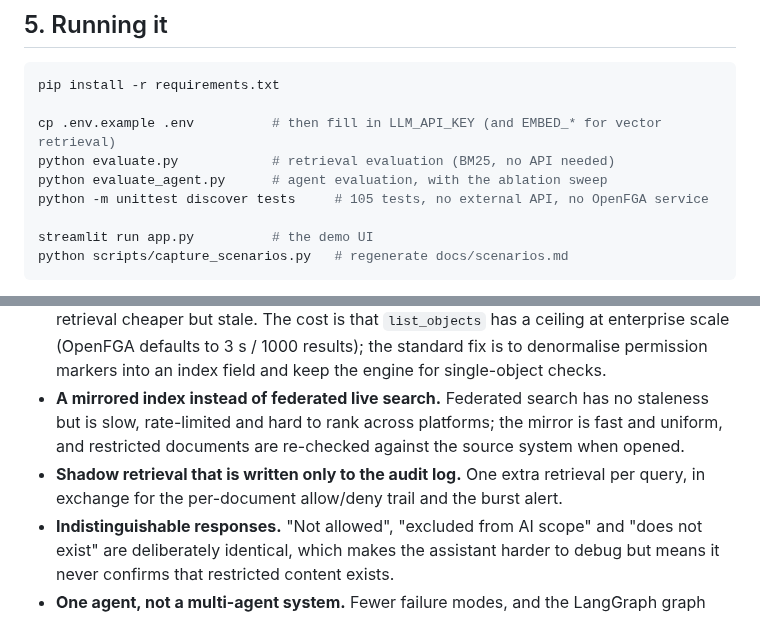
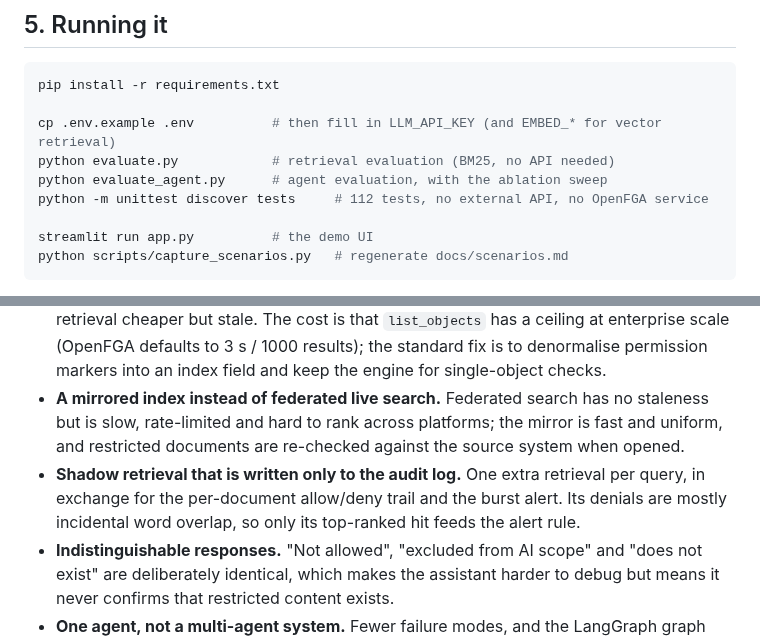
Before and after one commit to zizhengpeng-code/aspire-internal-brain, a Markdown page: README.md, 2 parts joined by grey strips. Rendered like a GitHub page.

```diff
--- a/README.md
+++ b/README.md
@@ -534,7 +544,7 @@ pip install -r requirements.txt
 cp .env.example .env          # then fill in LLM_API_KEY (and EMBED_* for vector retrieval)
 python evaluate.py            # retrieval evaluation (BM25, no API needed)
 python evaluate_agent.py      # agent evaluation, with the ablation sweep
-python -m unittest discover tests     # 105 tests, no external API, no OpenFGA service
+python -m unittest discover tests     # 112 tests, no external API, no OpenFGA service
 
 streamlit run app.py          # the demo UI
 python scripts/capture_scenarios.py   # regenerate docs/scenarios.md
@@ -570,7 +580,8 @@ mmdc -i docs/architecture.mmd -o docs/architecture.svg -b white
   but is slow, rate-limited and hard to rank across platforms; the mirror is fast and
   uniform, and restricted documents are re-checked against the source system when opened.
 - **Shadow retrieval that is written only to the audit log.** One extra retrieval per query,
-  in exchange for the per-document allow/deny trail and the burst alert.
+  in exchange for the per-document allow/deny trail and the burst alert. Its denials are
+  mostly incidental word overlap, so only its top-ranked hit feeds the alert rule.
 - **Indistinguishable responses.** "Not allowed", "excluded from AI scope" and "does not
   exist" are deliberately identical, which makes the assistant harder to debug but means it
   never confirms that restricted content exists.
```
Also changed, not shown: other parts of README.md (+18 -8 lines), docs/screenshots/04-compliance-audit.png, docs/screenshots/05-compliance-alerts.png, docs/screenshots/06-compliance-over-sharing.png, docs/screenshots/07-compliance-chain.png, 5 other files.
